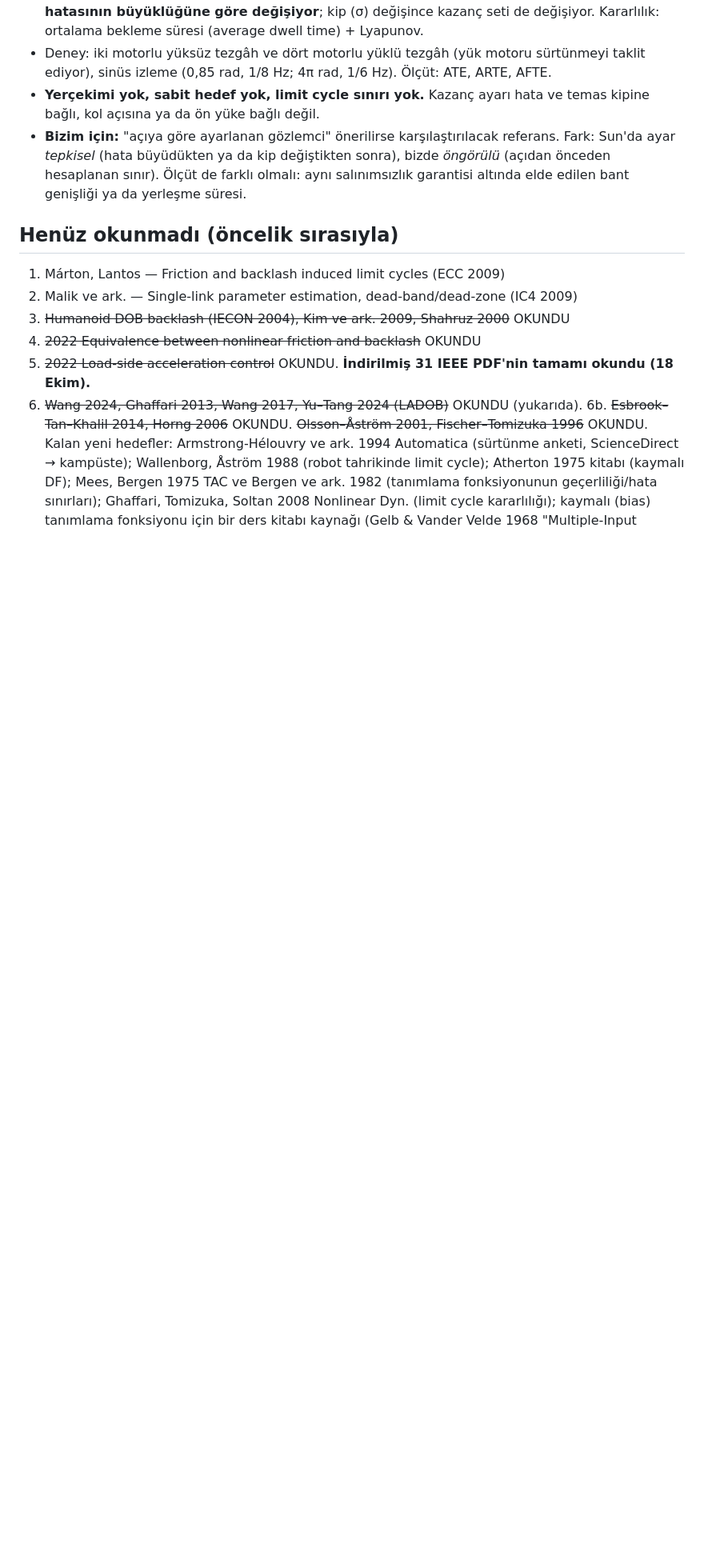
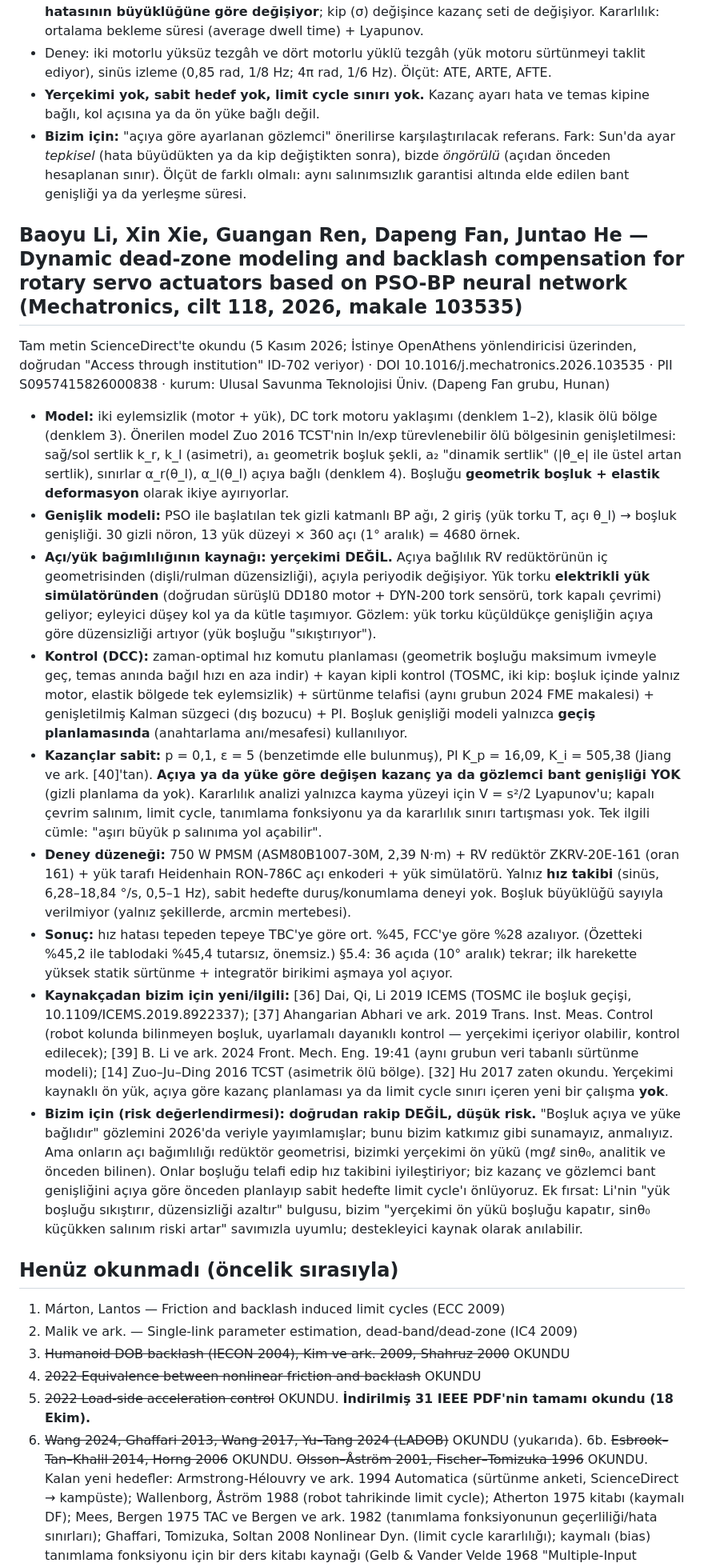
Before and after one commit to SafakSahinn/dc-motor-robot-arm, a Markdown page: literatur/okuma_notlari.md, the part around the change. Shown at 80% size. Drawn GitHub-style; blank space fills up the shorter version.

Commit message:
Literature: full read of Li et al. 2026 Mechatronics (not a direct competitor)
Angle dependence comes from RV reducer geometry, load from an electric load simulator (no gravity); fixed gains, no limit-cycle or scheduling analysis.

```diff
--- a/literatur/okuma_notlari.md
+++ b/literatur/okuma_notlari.md
@@ -494,6 +494,20 @@ Açık erişim, tam metin çevrimiçi okundu · DOI 10.1049/cth2.12108
 - **Yerçekimi yok, sabit hedef yok, limit cycle sınırı yok.** Kazanç ayarı hata ve temas kipine bağlı, kol açısına ya da ön yüke bağlı değil.
 - **Bizim için:** "açıya göre ayarlanan gözlemci" önerilirse karşılaştırılacak referans. Fark: Sun'da ayar *tepkisel* (hata büyüdükten ya da kip değiştikten sonra), bizde *öngörülü* (açıdan önceden hesaplanan sınır). Ölçüt de farklı olmalı: aynı salınımsızlık garantisi altında elde edilen bant genişliği ya da yerleşme süresi.
 
+## Baoyu Li, Xin Xie, Guangan Ren, Dapeng Fan, Juntao He — Dynamic dead-zone modeling and backlash compensation for rotary servo actuators based on PSO-BP neural network (Mechatronics, cilt 118, 2026, makale 103535)
+
+Tam metin ScienceDirect'te okundu (5 Kasım 2026; İstinye OpenAthens yönlendiricisi üzerinden, doğrudan "Access through institution" ID-702 veriyor) · DOI 10.1016/j.mechatronics.2026.103535 · PII S0957415826000838 · kurum: Ulusal Savunma Teknolojisi Üniv. (Dapeng Fan grubu, Hunan)
+
+- **Model:** iki eylemsizlik (motor + yük), DC tork motoru yaklaşımı (denklem 1–2), klasik ölü bölge (denklem 3). Önerilen model Zuo 2016 TCST'nin ln/exp türevlenebilir ölü bölgesinin genişletilmesi: sağ/sol sertlik k_r, k_l (asimetri), a₁ geometrik boşluk şekli, a₂ "dinamik sertlik" (|θ_e| ile üstel artan sertlik), sınırlar α_r(θ_l), α_l(θ_l) açıya bağlı (denklem 4). Boşluğu **geometrik boşluk + elastik deformasyon** olarak ikiye ayırıyorlar.
+- **Genişlik modeli:** PSO ile başlatılan tek gizli katmanlı BP ağı, 2 giriş (yük torku T, açı θ_l) → boşluk genişliği. 30 gizli nöron, 13 yük düzeyi × 360 açı (1° aralık) = 4680 örnek.
+- **Açı/yük bağımlılığının kaynağı:** **yerçekimi DEĞİL.** Açıya bağlılık RV redüktörünün iç geometrisinden (dişli/rulman düzensizliği), açıyla periyodik değişiyor. Yük torku **elektrikli yük simülatöründen** (doğrudan sürüşlü DD180 motor + DYN-200 tork sensörü, tork kapalı çevrimi) geliyor; eyleyici düşey kol ya da kütle taşımıyor. Gözlem: yük torku küçüldükçe genişliğin açıya göre düzensizliği artıyor (yük boşluğu "sıkıştırıyor").
+- **Kontrol (DCC):** zaman-optimal hız komutu planlaması (geometrik boşluğu maksimum ivmeyle geç, temas anında bağıl hızı en aza indir) + kayan kipli kontrol (TOSMC, iki kip: boşluk içinde yalnız motor, elastik bölgede tek eylemsizlik) + sürtünme telafisi (aynı grubun 2024 FME makalesi) + genişletilmiş Kalman süzgeci (dış bozucu) + PI. Boşluk genişliği modeli yalnızca **geçiş planlamasında** (anahtarlama anı/mesafesi) kullanılıyor.
+- **Kazançlar sabit:** p = 0,1, ε = 5 (benzetimde elle bulunmuş), PI K_p = 16,09, K_i = 505,38 (Jiang ve ark. [40]'tan). **Açıya ya da yüke göre değişen kazanç ya da gözlemci bant genişliği YOK** (gizli planlama da yok). Kararlılık analizi yalnızca kayma yüzeyi için V = s²/2 Lyapunov'u; kapalı çevrim salınım, limit cycle, tanımlama fonksiyonu ya da kararlılık sınırı tartışması yok. Tek ilgili cümle: "aşırı büyük p salınıma yol açabilir".
+- **Deney düzeneği:** 750 W PMSM (ASM80B1007-30M, 2,39 N·m) + RV redüktör ZKRV-20E-161 (oran 161) + yük tarafı Heidenhain RON-786C açı enkoderi + yük simülatörü. Yalnız **hız takibi** (sinüs, 6,28–18,84 °/s, 0,5–1 Hz), sabit hedefte duruş/konumlama deneyi yok. Boşluk büyüklüğü sayıyla verilmiyor (yalnız şekillerde, arcmin mertebesi).
+- **Sonuç:** hız hatası tepeden tepeye TBC'ye göre ort. %45, FCC'ye göre %28 azalıyor. (Özetteki %45,2 ile tablodaki %45,4 tutarsız, önemsiz.) §5.4: 36 açıda (10° aralık) tekrar; ilk harekette yüksek statik sürtünme + integratör birikimi aşmaya yol açıyor.
+- **Kaynakçadan bizim için yeni/ilgili:** [36] Dai, Qi, Li 2019 ICEMS (TOSMC ile boşluk geçişi, 10.1109/ICEMS.2019.8922337); [37] Ahangarian Abhari ve ark. 2019 Trans. Inst. Meas. Control (robot kolunda bilinmeyen boşluk, uyarlamalı dayanıklı kontrol — yerçekimi içeriyor olabilir, kontrol edilecek); [39] B. Li ve ark. 2024 Front. Mech. Eng. 19:41 (aynı grubun veri tabanlı sürtünme modeli); [14] Zuo–Ju–Ding 2016 TCST (asimetrik ölü bölge). [32] Hu 2017 zaten okundu. Yerçekimi kaynaklı ön yük, açıya göre kazanç planlaması ya da limit cycle sınırı içeren yeni bir çalışma **yok**.
+- **Bizim için (risk değerlendirmesi): doğrudan rakip DEĞİL, düşük risk.** "Boşluk açıya ve yüke bağlıdır" gözlemini 2026'da veriyle yayımlamışlar; bunu bizim katkımız gibi sunamayız, anmalıyız. Ama onların açı bağımlılığı redüktör geometrisi, bizimki yerçekimi ön yükü (mgℓ sinθ₀, analitik ve önceden bilinen). Onlar boşluğu telafi edip hız takibini iyileştiriyor; biz kazanç ve gözlemci bant genişliğini açıya göre önceden planlayıp sabit hedefte limit cycle'ı önlüyoruz. Ek fırsat: Li'nin "yük boşluğu sıkıştırır, düzensizliği azaltır" bulgusu, bizim "yerçekimi ön yükü boşluğu kapatır, sinθ₀ küçükken salınım riski artar" savımızla uyumlu; destekleyici kaynak olarak anılabilir.
+
 ## Henüz okunmadı (öncelik sırasıyla)
 
 1. Márton, Lantos — Friction and backlash induced limit cycles (ECC 2009)
```
Also changed, not shown: literatur/kontrol_taramasi/hedefli_tarama_2026-11-05.md (+2 -1 lines).
